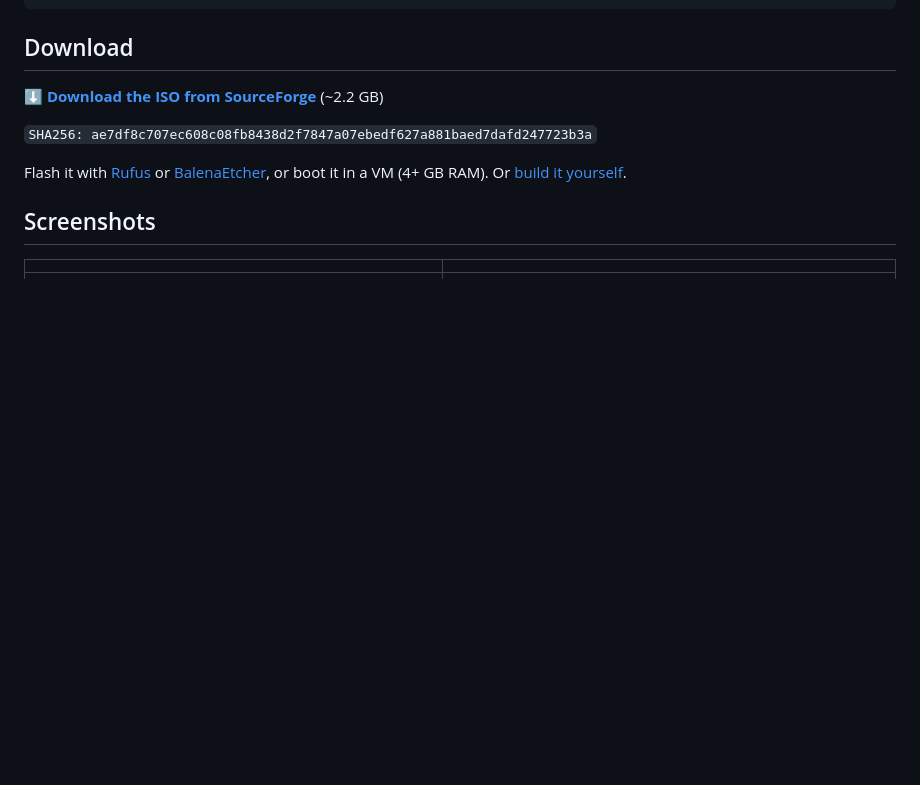
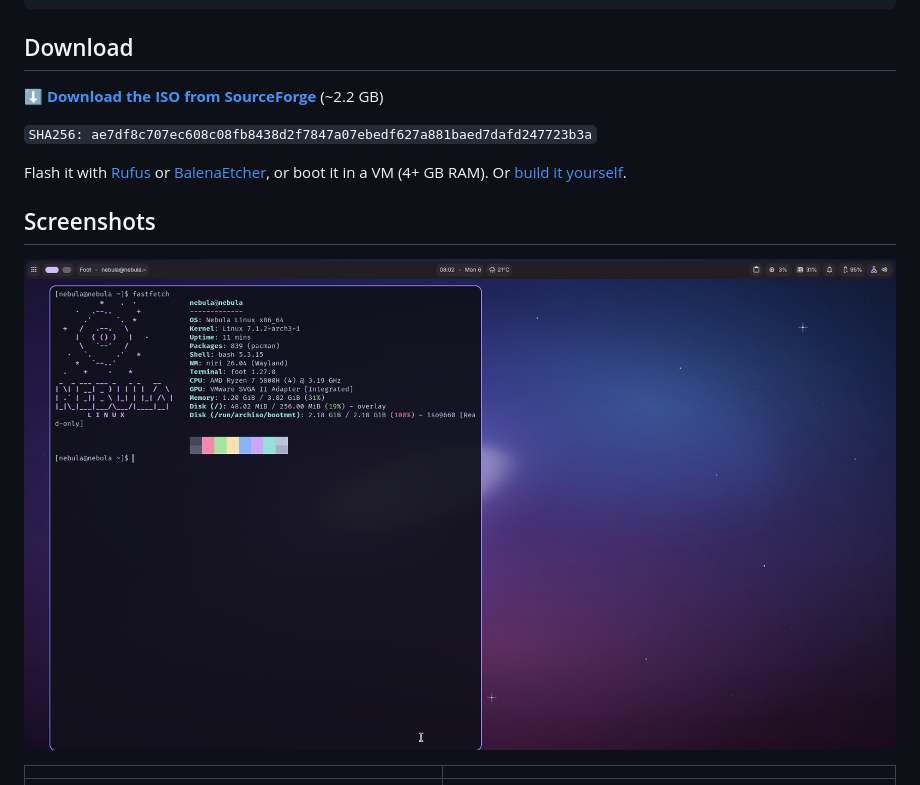
Before and after one commit to nebula-linux-os/Nebula-Linux, a Markdown page: README.md, the part around the change. Drawn GitHub-style; pictures changed too: screenshots/Homescreen.png (added); blank space fills up the shorter version.

Commit message:
Website redesign + lightbox; add fastfetch screenshot
- Refined theme: palette tied to the logo gradient (violet/blue/pink),
  Space Grotesk + Inter typography, glass cards, animated nebula bg,
  scroll-aware navbar, hero 'Alpha out now' badge
- Click any gallery screenshot to open it in a full-screen lightbox
  (keyboard + prev/next nav; bulletproof scroll-reveal so anchor jumps
  never leave content hidden)
- Add the fastfetch 'Homescreen' shot to the site gallery and README

Co-Authored-By: Claude Fable 5 <noreply@anthropic.com>

```diff
--- a/README.md
+++ b/README.md
@@ -25,6 +25,8 @@ Flash it with [Rufus](https://rufus.ie) or [BalenaEtcher](https://etcher.balena.
 in a VM (4+ GB RAM). Or [build it yourself](#building-the-iso).
 
 ## Screenshots
+
+![Nebula Linux — fastfetch showing the Arch base on the niri compositor](screenshots/Homescreen.png)
 
 | | |
 |---|---|
```
Also changed, not shown: docs/assets/arch-fastfetch.png (added), 5 other files.
